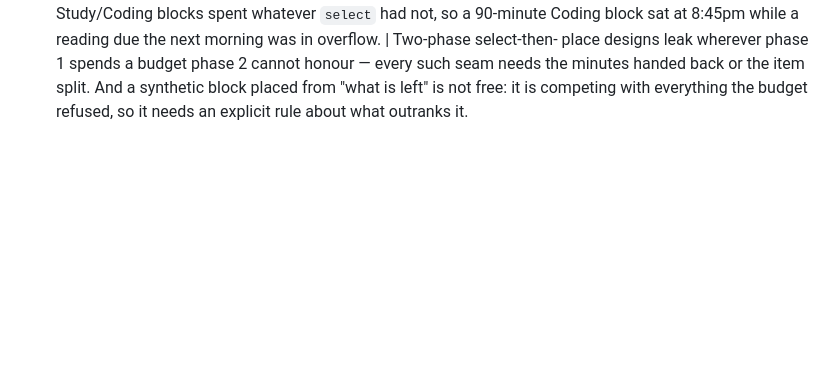
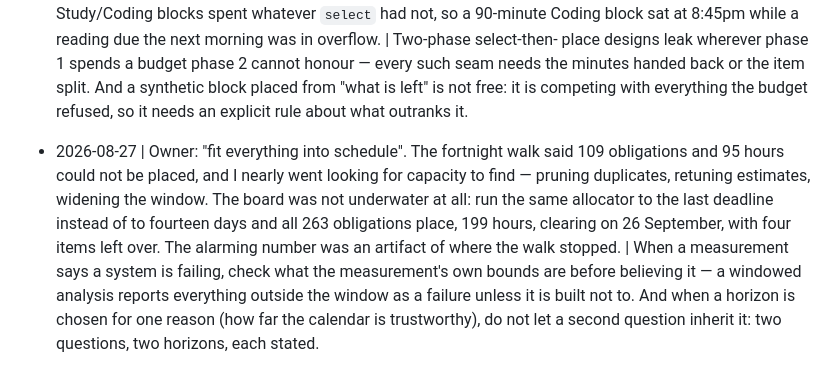
Before and after one commit to Cognifer-Labs/backglass-private, a Markdown page: tasks/lessons.md, the part around the change. Drawn GitHub-style; blank space fills up the shorter version.

Commit message:
Record what the horizon was hiding
Co-Authored-By: Claude Opus 5 (1M context) <noreply@anthropic.com>

```diff
--- a/tasks/lessons.md
+++ b/tasks/lessons.md
@@ -1498,3 +1498,15 @@ Cost: a second email to the same person apologising for the first.
   seam needs the minutes handed back or the item split. And a synthetic block placed from
   "what is left" is not free: it is competing with everything the budget refused, so it
   needs an explicit rule about what outranks it.
+
+- 2026-08-27 | Owner: "fit everything into schedule". The fortnight walk said 109
+  obligations and 95 hours could not be placed, and I nearly went looking for capacity to
+  find — pruning duplicates, retuning estimates, widening the window. The board was not
+  underwater at all: run the same allocator to the last deadline instead of to fourteen
+  days and all 263 obligations place, 199 hours, clearing on 26 September, with four items
+  left over. The alarming number was an artifact of where the walk stopped. | When a
+  measurement says a system is failing, check what the measurement's own bounds are before
+  believing it — a windowed analysis reports everything outside the window as a failure
+  unless it is built not to. And when a horizon is chosen for one reason (how far the
+  calendar is trustworthy), do not let a second question inherit it: two questions, two
+  horizons, each stated.
```
